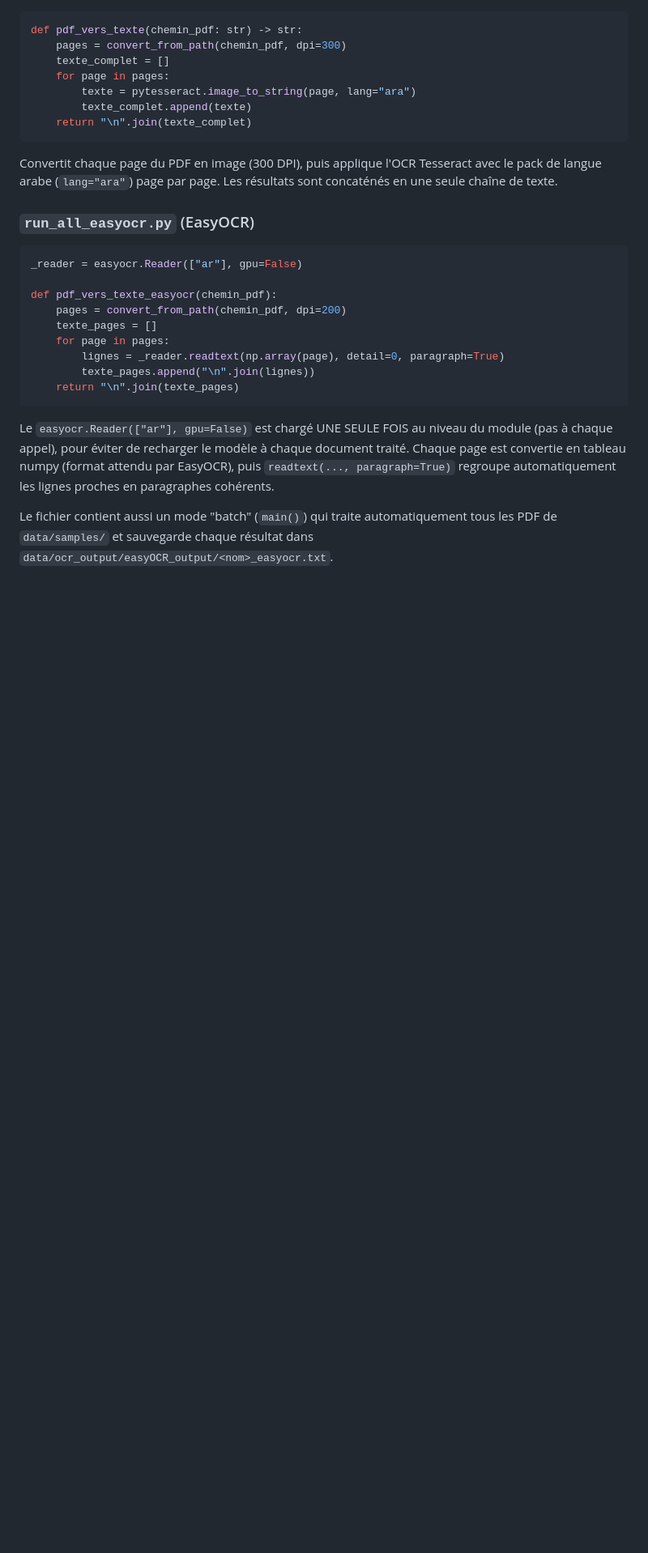
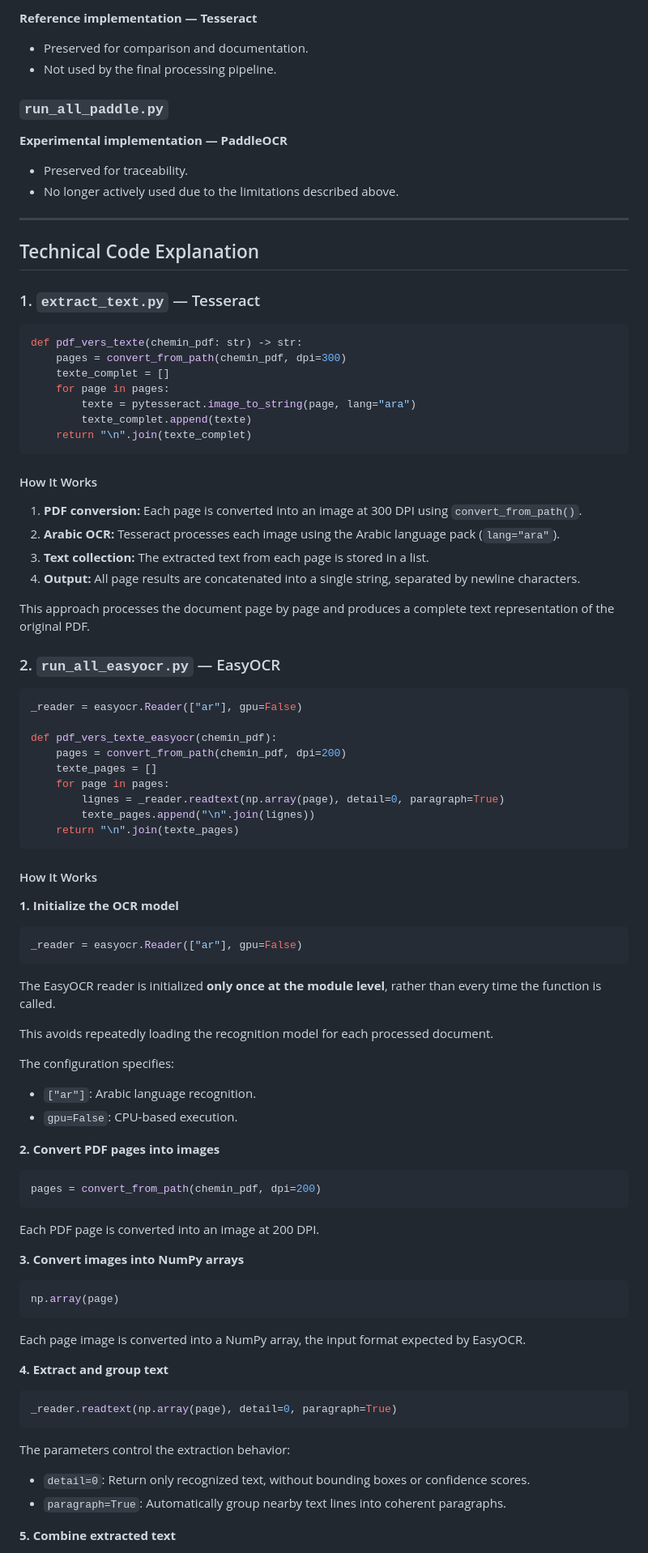
Before and after one commit to Aymane-Khoulali/extraction-juridique-pfa, a Markdown page: ocr/NOTES.md, the part around one of its changes. Shown at 81% size. Drawn GitHub-style; blank space fills up the shorter version.

````diff
--- a/ocr/NOTES.md
+++ b/ocr/NOTES.md
@@ -61,3 +68,20 @@ historique, mais n'est plus la version utilisée en production.
+**Reference implementation — Tesseract**
+
+- Preserved for comparison and documentation.
+- Not used by the final processing pipeline.
+
+### `run_all_paddle.py`
+
+**Experimental implementation — PaddleOCR**
+
+- Preserved for traceability.
+- No longer actively used due to the limitations described above.
+
+---
+
+## Technical Code Explanation
+
+### 1. `extract_text.py` — Tesseract
 
 ```python
 def pdf_vers_texte(chemin_pdf: str) -> str:
@@ -69,11 +93,16 @@ def pdf_vers_texte(chemin_pdf: str) -> str:
     return "\n".join(texte_complet)
 ```
 
-Convertit chaque page du PDF en image (300 DPI), puis applique l'OCR
-Tesseract avec le pack de langue arabe (`lang="ara"`) page par page. Les
-résultats sont concaténés en une seule chaîne de texte.
+#### How It Works
 
-### `run_all_easyocr.py` (EasyOCR)
+1. **PDF conversion:** Each page is converted into an image at 300 DPI using `convert_from_path()`.
+2. **Arabic OCR:** Tesseract processes each image using the Arabic language pack (`lang="ara"`).
+3. **Text collection:** The extracted text from each page is stored in a list.
+4. **Output:** All page results are concatenated into a single string, separated by newline characters.
+
+This approach processes the document page by page and produces a complete text representation of the original PDF.
+
+### 2. `run_all_easyocr.py` — EasyOCR
 
 ```python
 _reader = easyocr.Reader(["ar"], gpu=False)
@@ -87,12 +116,49 @@ def pdf_vers_texte_easyocr(chemin_pdf):
     return "\n".join(texte_pages)
 ```
 
-Le `easyocr.Reader(["ar"], gpu=False)` est chargé UNE SEULE FOIS au niveau
-du module (pas à chaque appel), pour éviter de recharger le modèle à
-chaque document traité. Chaque page est convertie en tableau numpy
-(format attendu par EasyOCR), puis `readtext(..., paragraph=True)`
-regroupe automatiquement les lignes proches en paragraphes cohérents.
+#### How It Works
 
-Le fichier contient aussi un mode "batch" (`main()`) qui traite
-automatiquement tous les PDF de `data/samples/` et sauvegarde chaque
-résultat dans `data/ocr_output/easyOCR_output/<nom>_easyocr.txt`.
+**1. Initialize the OCR model**
+
+```python
+_reader = easyocr.Reader(["ar"], gpu=False)
+```
+
+The EasyOCR reader is initialized **only once at the module level**, rather than every time the function is called.
+
+This avoids repeatedly loading the recognition model for each processed document.
+
+The configuration specifies:
+
+- `["ar"]`: Arabic language recognition.
+- `gpu=False`: CPU-based execution.
+
+**2. Convert PDF pages into images**
+
+```python
+pages = convert_from_path(chemin_pdf, dpi=200)
+```
+
+Each PDF page is converted into an image at 200 DPI.
+
+**3. Convert images into NumPy arrays**
+
+```python
+np.array(page)
+```
+
+Each page image is converted into a NumPy array, the input format expected by EasyOCR.
+
+**4. Extract and group text**
+
+```python
+_reader.readtext(np.array(page), detail=0, paragraph=True)
+```
+
+The parameters control the extraction behavior:
+
+- `detail=0`: Return only recognized text, without bounding boxes or confidence scores.
+- `paragraph=True`: Automatically group nearby text lines into coherent paragraphs.
+
+**5. Combine extracted text**
+
````
Also changed, not shown: other parts of ocr/NOTES.md (+75 -42 lines).
